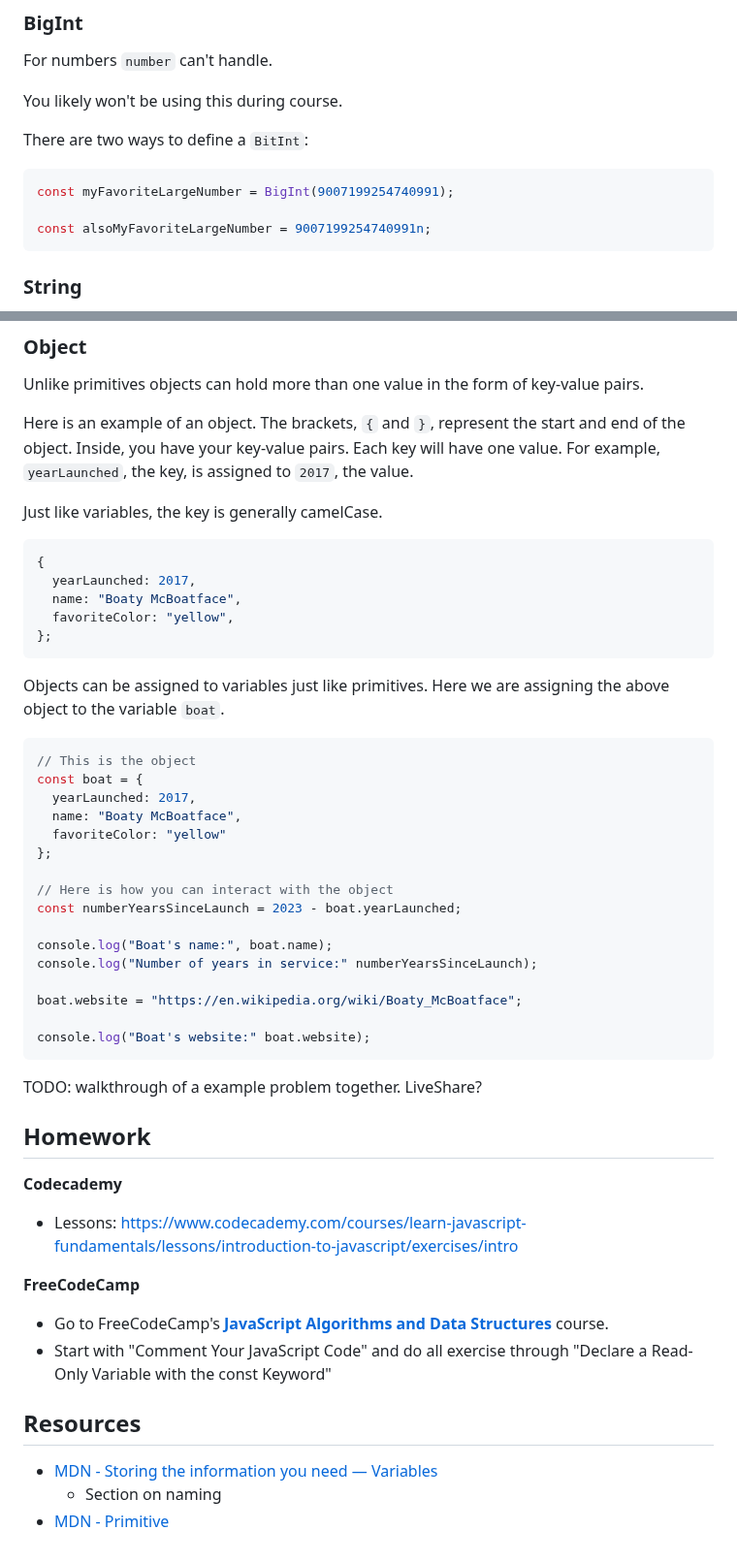
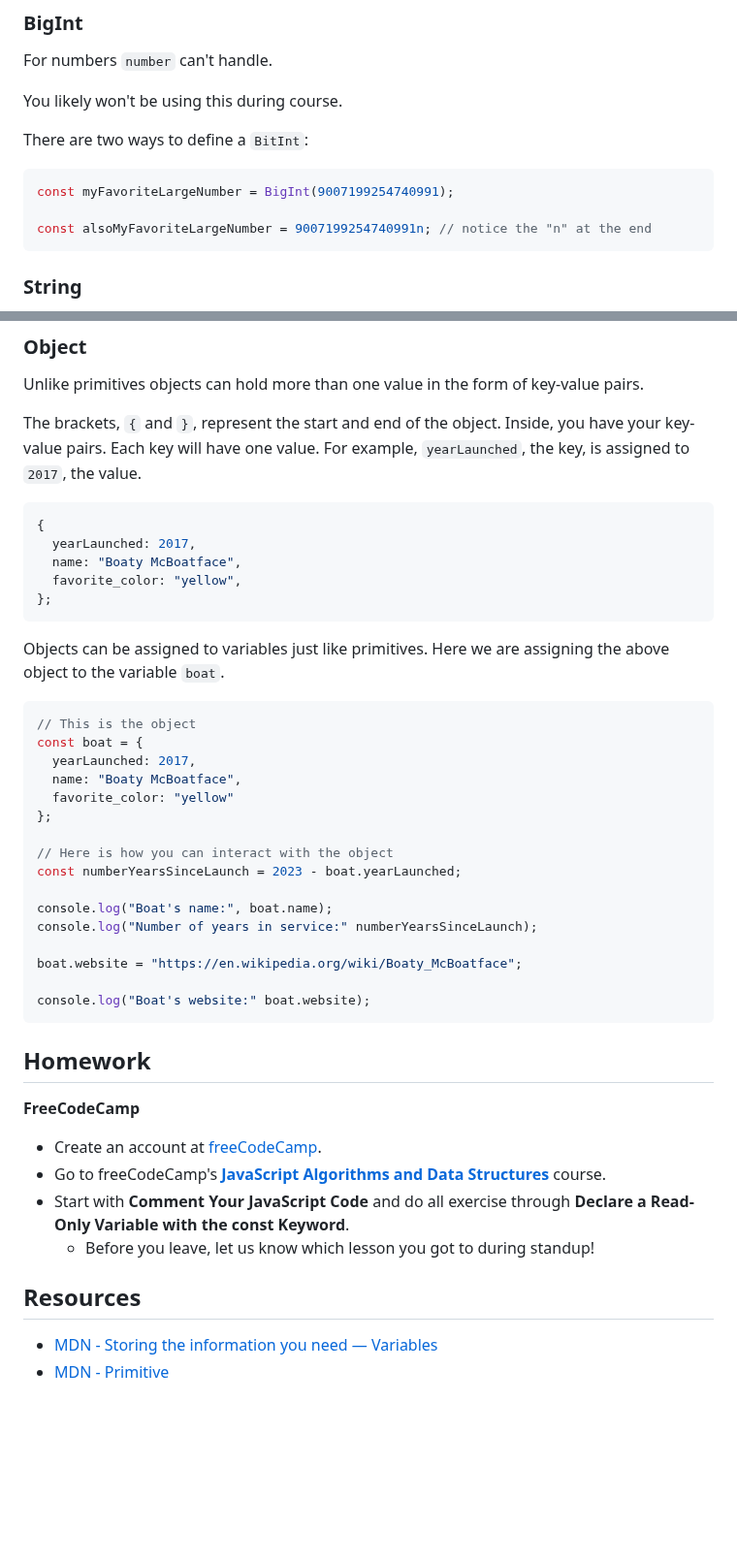
Before and after one commit to k3ntako/High-School-Internship, a Markdown page: 4-javascript/1-comments-variables-types.md, 2 parts joined by grey strips. Shown at 97% size. Rendered like a GitHub page; blank space fills up the shorter version.

Commit message:
Update JS 1 lesson

````diff
--- a/4-javascript/1-comments-variables-types.md
+++ b/4-javascript/1-comments-variables-types.md
@@ -193,7 +192,7 @@ There are two ways to define a `BitInt`:
 ```javascript
 const myFavoriteLargeNumber = BigInt(9007199254740991);
 
-const alsoMyFavoriteLargeNumber = 9007199254740991n;
+const alsoMyFavoriteLargeNumber = 9007199254740991n; // notice the "n" at the end
 ```
 
 ### String
@@ -250,15 +249,13 @@ All other types are based on the object type.
 
 Unlike primitives objects can hold more than one value in the form of key-value pairs.
 
-Here is an example of an object. The brackets, `{` and `}`, represent the start and end of the object. Inside, you have your key-value pairs. Each key will have one value. For example, `yearLaunched`, the key, is assigned to `2017`, the value.
-
-Just like variables, the key is generally camelCase.
+The brackets, `{` and `}`, represent the start and end of the object. Inside, you have your key-value pairs. Each key will have one value. For example, `yearLaunched`, the key, is assigned to `2017`, the value.
 
 ```javascript
 {
   yearLaunched: 2017,
   name: "Boaty McBoatface",
-  favoriteColor: "yellow",
+  favorite_color: "yellow",
 };
 ```
 
@@ -269,7 +266,7 @@ Objects can be assigned to variables just like primitives. Here we are assigning
 const boat = {
   yearLaunched: 2017,
   name: "Boaty McBoatface",
-  favoriteColor: "yellow"
+  favorite_color: "yellow"
 };
 
 // Here is how you can interact with the object
@@ -283,21 +280,16 @@ boat.website = "https://en.wikipedia.org/wiki/Boaty_McBoatface";
 console.log("Boat's website:" boat.website);
 ```
 
-TODO: walkthrough of a example problem together. LiveShare?
-
 ## Homework
-
-**Codecademy**
-
-- Lessons: https://www.codecademy.com/courses/learn-javascript-fundamentals/lessons/introduction-to-javascript/exercises/intro
 
 **FreeCodeCamp**
 
-- Go to FreeCodeCamp's [**JavaScript Algorithms and Data Structures**](https://www.freecodecamp.org/learn/javascript-algorithms-and-data-structures/) course.
-- Start with "Comment Your JavaScript Code" and do all exercise through "Declare a Read-Only Variable with the const Keyword"
+- Create an account at [freeCodeCamp](https://www.freecodecamp.org).
+- Go to freeCodeCamp's [**JavaScript Algorithms and Data Structures**](https://www.freecodecamp.org/learn/javascript-algorithms-and-data-structures/) course.
+- Start with **Comment Your JavaScript Code** and do all exercise through **Declare a Read-Only Variable with the const Keyword**.
+  - Before you leave, let us know which lesson you got to during standup!
 
 ## Resources
 
 - [MDN - Storing the information you need — Variables](https://developer.mozilla.org/en-US/docs/Learn/JavaScript/First_steps/Variables)
-  - Section on naming
 - [MDN - Primitive](https://developer.mozilla.org/en-US/docs/Glossary/Primitive)
````
Also changed, not shown: other parts of 4-javascript/1-comments-variables-types.md (+8 -9 lines).
